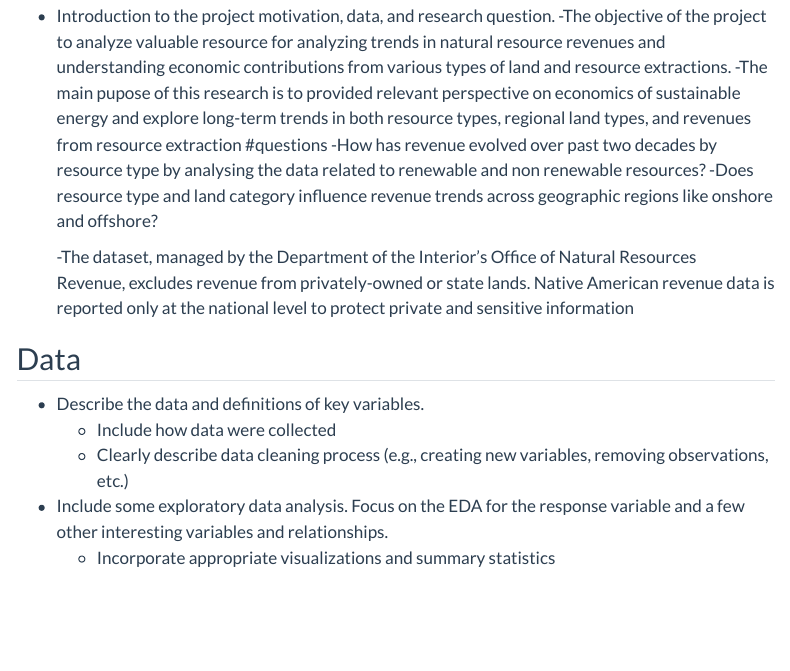
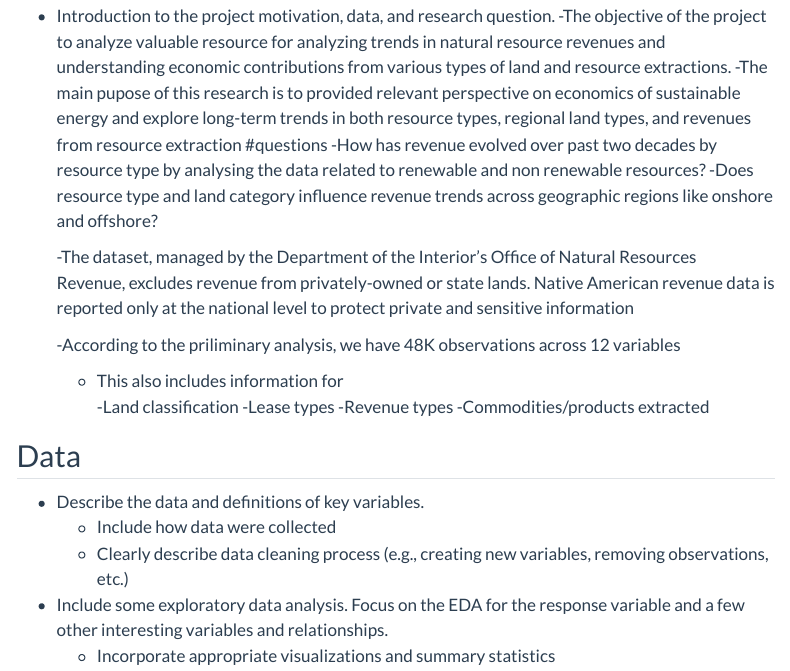
Before and after one commit to INFO-511-F24/final-project-IndecisionScientists, a Quarto document (index.qmd): the page in a window 1100 px wide, from 460 px down. Rendered offline with R 4.5, knitr and Pandoc in place of Quarto, with nearby package versions; some code elsewhere in the file could not run offline; menus at the side of the page are left out.

Commit message:
Updated Introduction

```diff
--- a/index.qmd
+++ b/index.qmd
@@ -32,7 +32,12 @@ As a culminating project to showcase skills from INFO 511: Fundamentals of Data
 
     -The dataset, managed by the Department of the Interior’s Office of Natural Resources Revenue, excludes revenue from privately-owned or state lands. Native American revenue data is reported only at the national level to protect private and sensitive information
 
-
+    -According to the priliminary analysis, we have 48K observations across 12 variables
+    - This also includes information for
+        -Land classification
+        -Lease types
+        -Revenue types
+        -Commodities/products extracted
 
 ## Data
 
```
